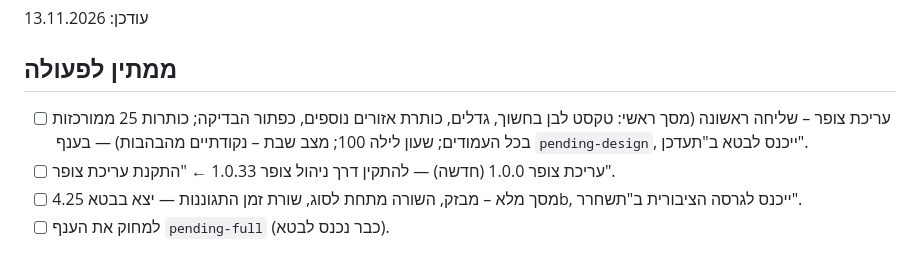
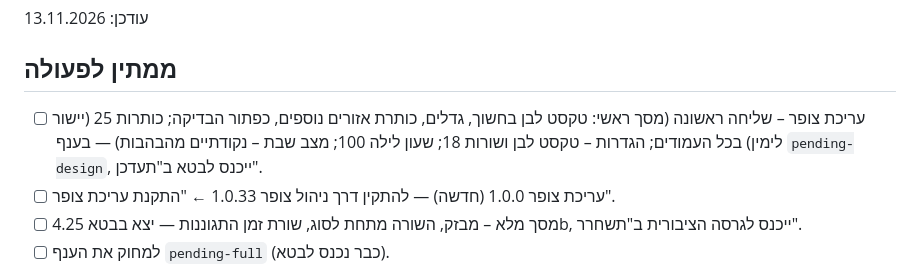
Before and after one commit to t0548321068/red-alert, a Markdown page: TASKS.md, the part around the change. Drawn GitHub-style.

Commit message:
משימות: pending-design
Co-Authored-By: Claude Opus 5.5 <noreply@anthropic.com>
Claude-Session: https://claude.ai/code/session_019URHq8C3vUaBCrdWxgKQGF

```diff
--- a/TASKS.md
+++ b/TASKS.md
@@ -3,7 +3,7 @@
 עודכן: 13.11.2026
 
 ## ממתין לפעולה
-- [ ] עריכת צופר – שליחה ראשונה (מסך ראשי: טקסט לבן בחשוך, גדלים, כותרת אזורים נוספים, כפתור הבדיקה; כותרות 25 ממורכזות בכל העמודים; שעון לילה 100; מצב שבת – נקודתיים מהבהבות) — בענף `pending-design`, ייכנס לבטא ב"תעדכן".
+- [ ] עריכת צופר – שליחה ראשונה (מסך ראשי: טקסט לבן בחשוך, גדלים, כותרת אזורים נוספים, כפתור הבדיקה; כותרות 25 (יישור לימין) בכל העמודים; הגדרות – טקסט לבן ושורות 18; שעון לילה 100; מצב שבת – נקודתיים מהבהבות) — בענף `pending-design`, ייכנס לבטא ב"תעדכן".
 - [ ] עריכת צופר 1.0.0 (חדשה) — להתקין דרך ניהול צופר 1.0.33 ← "התקנת עריכת צופר".
 - [ ] מסך מלא – מבזק, השורה מתחת לסוג, שורת זמן התגוננות — יצא בבטא 4.25b, ייכנס לגרסה הציבורית ב"תשחרר".
 - [ ] למחוק את הענף `pending-full` (כבר נכנס לבטא).
```
